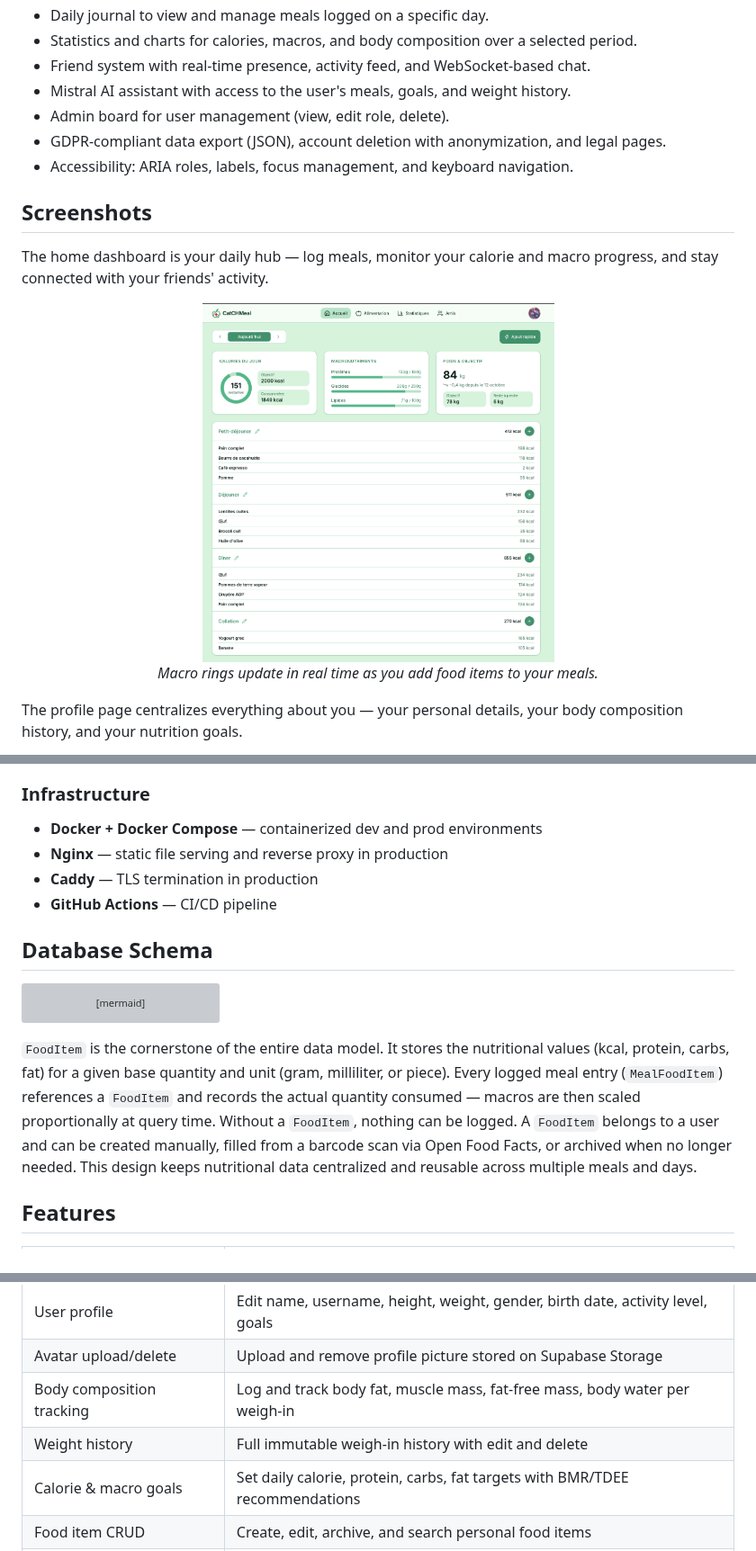
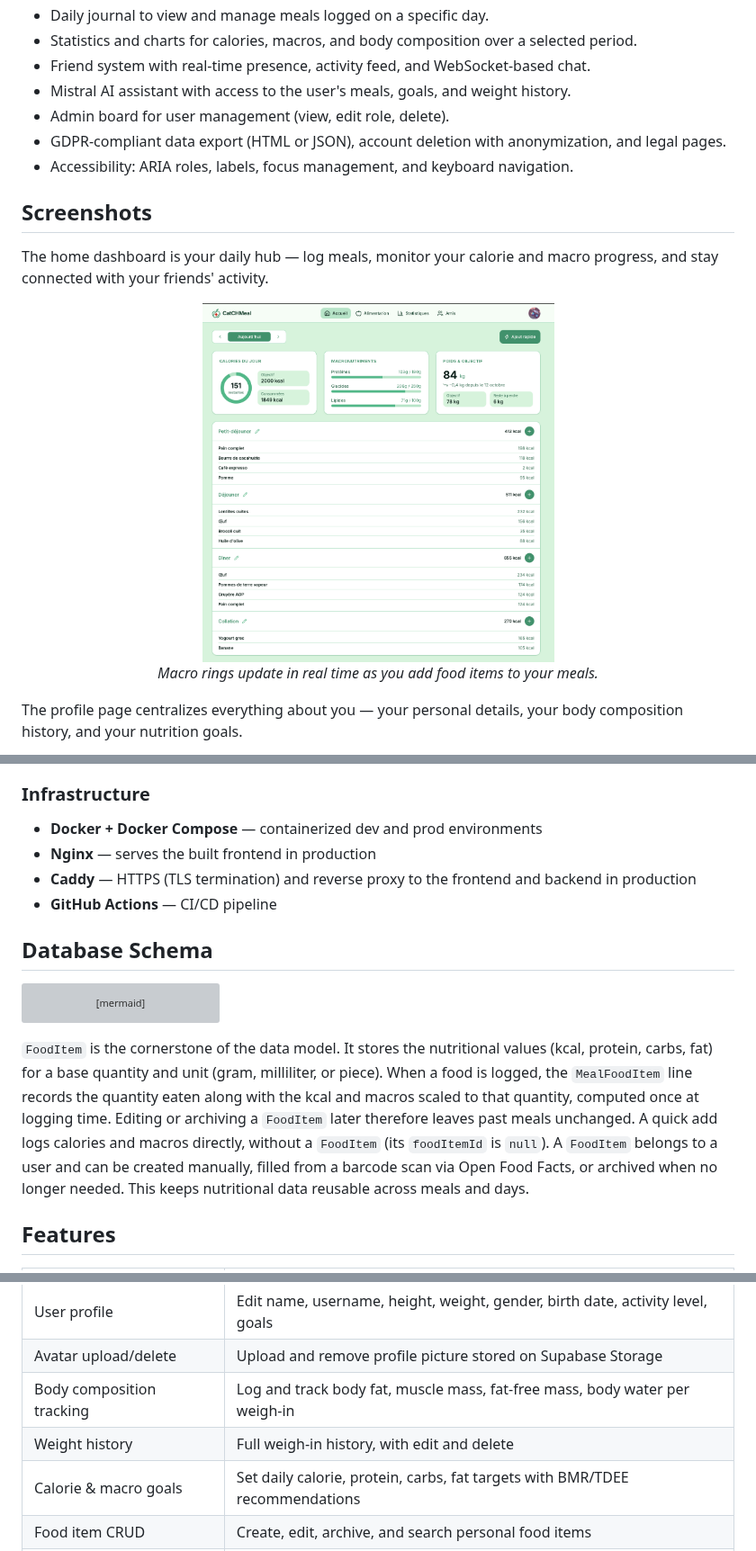
Before and after one commit to natamun/catchmeal, a Markdown page: README.md, 3 parts joined by grey strips. Shown at 90% size. Drawn GitHub-style; grey boxes are pictures that could not be loaded.

````diff
--- a/README.md
+++ b/README.md
@@ -40,7 +40,7 @@ The project combines a React frontend with client-side routing, a NestJS backend
 - Friend system with real-time presence, activity feed, and WebSocket-based chat.
 - Mistral AI assistant with access to the user's meals, goals, and weight history.
 - Admin board for user management (view, edit role, delete).
-- GDPR-compliant data export (JSON), account deletion with anonymization, and legal pages.
+- GDPR-compliant data export (HTML or JSON), account deletion with anonymization, and legal pages.
 - Accessibility: ARIA roles, labels, focus management, and keyboard navigation.
 
 ## Screenshots
@@ -48,7 +48,7 @@ The project combines a React frontend with client-side routing, a NestJS backend
 The home dashboard is your daily hub — log meals, monitor your calorie and macro progress, and stay connected with your friends' activity.
 
 <p align="center">
-  <img src="./docs/acceuil.png" alt="CatCHMeal accueil" height="400" />
+  <img src="./docs/accueil.png" alt="CatCHMeal accueil" height="400" />
   <br/><em>Macro rings update in real time as you add food items to your meals.</em>
 </p>
 
@@ -103,8 +103,8 @@ The statistics page turns your logs into insights — visualize trends across an
 
 ### Infrastructure
 - **Docker + Docker Compose** — containerized dev and prod environments
-- **Nginx** — static file serving and reverse proxy in production
-- **Caddy** — TLS termination in production
+- **Nginx** — serves the built frontend in production
+- **Caddy** — HTTPS (TLS termination) and reverse proxy to the frontend and backend in production
 - **GitHub Actions** — CI/CD pipeline
 
 ## Database Schema
@@ -198,7 +198,7 @@ erDiagram
     Activity ||--o{ Message : "quoted in"
 ```
 
-`FoodItem` is the cornerstone of the entire data model. It stores the nutritional values (kcal, protein, carbs, fat) for a given base quantity and unit (gram, milliliter, or piece). Every logged meal entry (`MealFoodItem`) references a `FoodItem` and records the actual quantity consumed — macros are then scaled proportionally at query time. Without a `FoodItem`, nothing can be logged. A `FoodItem` belongs to a user and can be created manually, filled from a barcode scan via Open Food Facts, or archived when no longer needed. This design keeps nutritional data centralized and reusable across multiple meals and days.
+`FoodItem` is the cornerstone of the data model. It stores the nutritional values (kcal, protein, carbs, fat) for a base quantity and unit (gram, milliliter, or piece). When a food is logged, the `MealFoodItem` line records the quantity eaten along with the kcal and macros scaled to that quantity, computed once at logging time. Editing or archiving a `FoodItem` later therefore leaves past meals unchanged. A quick add logs calories and macros directly, without a `FoodItem` (its `foodItemId` is `null`). A `FoodItem` belongs to a user and can be created manually, filled from a barcode scan via Open Food Facts, or archived when no longer needed. This keeps nutritional data reusable across meals and days.
 
 ## Features
 
@@ -209,7 +209,7 @@ erDiagram
 | User profile | Edit name, username, height, weight, gender, birth date, activity level, goals |
 | Avatar upload/delete | Upload and remove profile picture stored on Supabase Storage |
 | Body composition tracking | Log and track body fat, muscle mass, fat-free mass, body water per weigh-in |
-| Weight history | Full immutable weigh-in history with edit and delete |
+| Weight history | Full weigh-in history, with edit and delete |
 | Calorie & macro goals | Set daily calorie, protein, carbs, fat targets with BMR/TDEE recommendations |
 | Food item CRUD | Create, edit, archive, and search personal food items |
 | Barcode scanner | Scan a barcode with the camera to look up a product on Open Food Facts |
````
Also changed, not shown: other parts of README.md (+16 -11 lines), docs/accueil.png (renamed from docs/acceuil.png), 1 other file.
